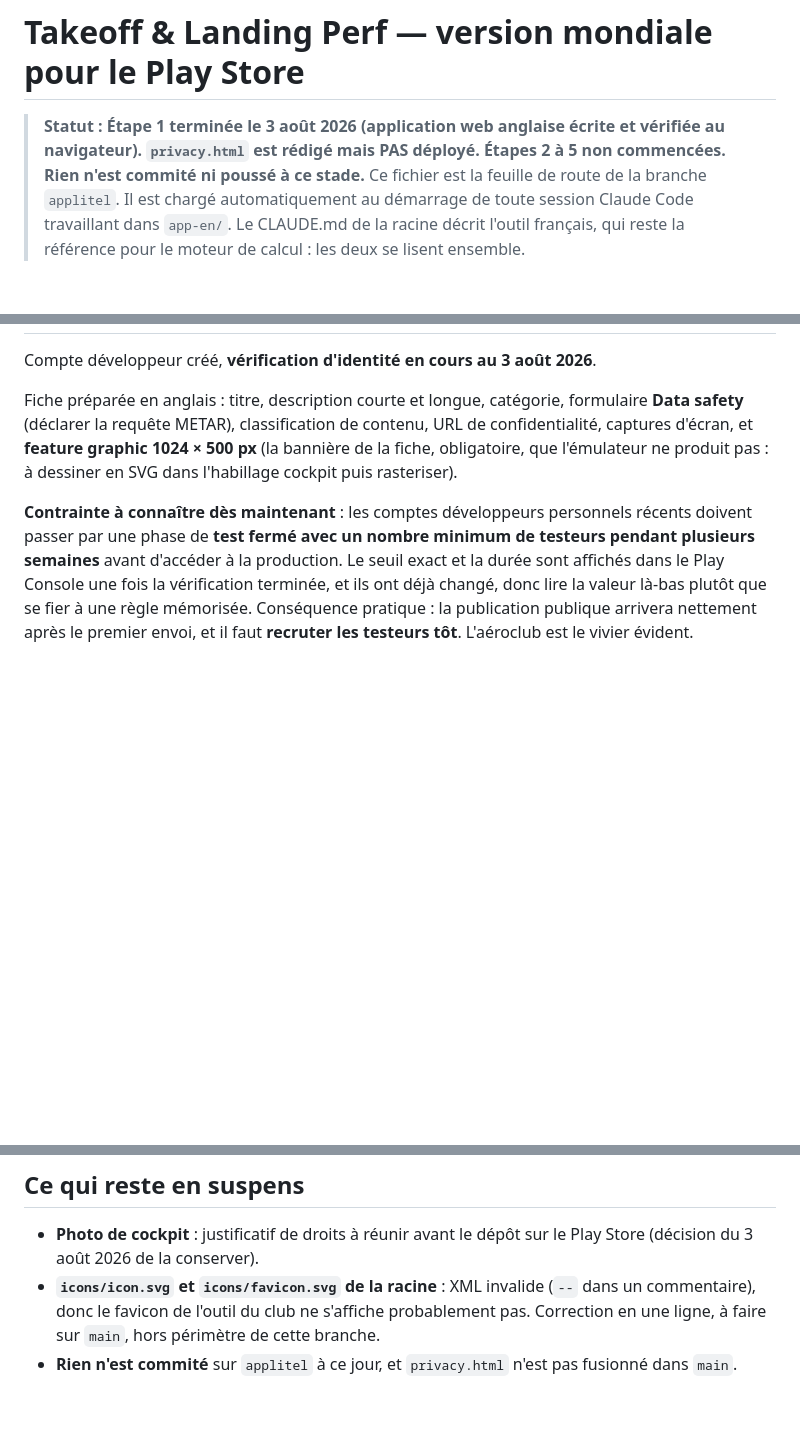
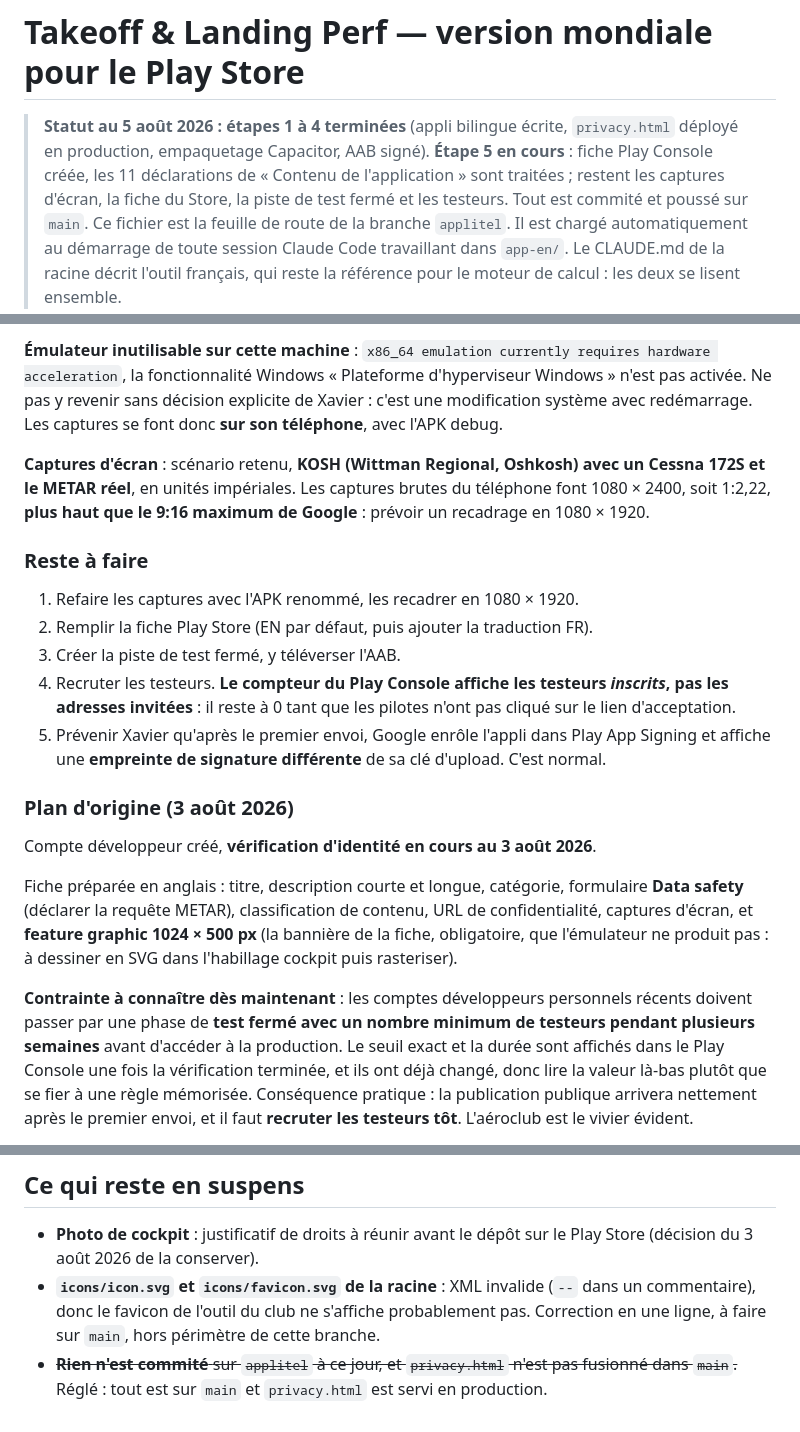
Before and after one commit to Xavier-ctrl24/Perf-Avions, a Markdown page: app-en/CLAUDE.md, 3 parts joined by grey strips. Drawn GitHub-style; blank space fills up the shorter version.

```diff
--- a/app-en/CLAUDE.md
+++ b/app-en/CLAUDE.md
@@ -1,8 +1,11 @@
 # Takeoff & Landing Perf — version mondiale pour le Play Store
 
-> **Statut : Étape 1 terminée le 3 août 2026 (application web anglaise écrite et
-> vérifiée au navigateur). `privacy.html` est rédigé mais PAS déployé. Étapes 2
-> à 5 non commencées. Rien n'est commité ni poussé à ce stade.**
+> **Statut au 5 août 2026 : étapes 1 à 4 terminées** (appli bilingue écrite,
+> `privacy.html` déployé en production, empaquetage Capacitor, AAB signé).
+> **Étape 5 en cours** : fiche Play Console créée, les 11 déclarations de
+> « Contenu de l'application » sont traitées ; restent les captures d'écran, la
+> fiche du Store, la piste de test fermé et les testeurs. Tout est commité et
+> poussé sur `main`.
 > Ce fichier est la feuille de route de la branche `applitel`. Il est chargé
 > automatiquement au démarrage de toute session Claude Code travaillant dans
 > `app-en/`. Le CLAUDE.md de la racine décrit l'outil français, qui reste la
@@ -149,3 +199,27 @@ Automatisé par un `package.json` et deux scripts npm.
+**Émulateur inutilisable sur cette machine** : `x86_64 emulation currently
+requires hardware acceleration`, la fonctionnalité Windows « Plateforme
+d'hyperviseur Windows » n'est pas activée. Ne pas y revenir sans décision
+explicite de Xavier : c'est une modification système avec redémarrage. Les
+captures se font donc **sur son téléphone**, avec l'APK debug.
+
+**Captures d'écran** : scénario retenu, **KOSH (Wittman Regional, Oshkosh) avec
+un Cessna 172S et le METAR réel**, en unités impériales. Les captures brutes du
+téléphone font 1080 × 2400, soit 1:2,22, **plus haut que le 9:16 maximum de
+Google** : prévoir un recadrage en 1080 × 1920.
+
+### Reste à faire
+
+1. Refaire les captures avec l'APK renommé, les recadrer en 1080 × 1920.
+2. Remplir la fiche Play Store (EN par défaut, puis ajouter la traduction FR).
+3. Créer la piste de test fermé, y téléverser l'AAB.
+4. Recruter les testeurs. **Le compteur du Play Console affiche les testeurs
+   *inscrits*, pas les adresses invitées** : il reste à 0 tant que les pilotes
+   n'ont pas cliqué sur le lien d'acceptation.
+5. Prévenir Xavier qu'après le premier envoi, Google enrôle l'appli dans Play
+   App Signing et affiche une **empreinte de signature différente** de sa clé
+   d'upload. C'est normal.
+
+### Plan d'origine (3 août 2026)
 
 Compte développeur créé, **vérification d'identité en cours au 3 août 2026**.
 
@@ -176,4 +250,4 @@ Points 1, 2 et 5 **passés le 3 août 2026**, servis depuis `python -m http.serv
 
 - **Photo de cockpit** : justificatif de droits à réunir avant le dépôt sur le Play Store (décision du 3 août 2026 de la conserver).
 - **`icons/icon.svg` et `icons/favicon.svg` de la racine** : XML invalide (`--` dans un commentaire), donc le favicon de l'outil du club ne s'affiche probablement pas. Correction en une ligne, à faire sur `main`, hors périmètre de cette branche.
-- **Rien n'est commité** sur `applitel` à ce jour, et `privacy.html` n'est pas fusionné dans `main`.
+- ~~**Rien n'est commité** sur `applitel` à ce jour, et `privacy.html` n'est pas fusionné dans `main`.~~ Réglé : tout est sur `main` et `privacy.html` est servi en production.
```
Also changed, not shown: other parts of app-en/CLAUDE.md (+48 -1 lines).
